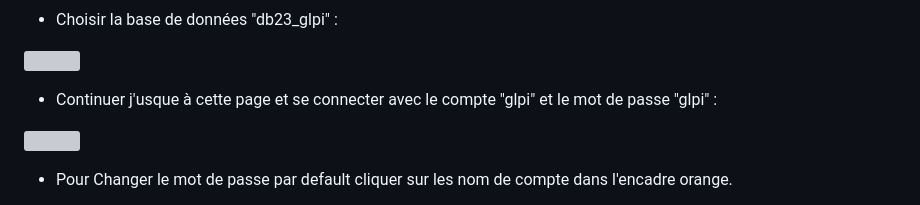
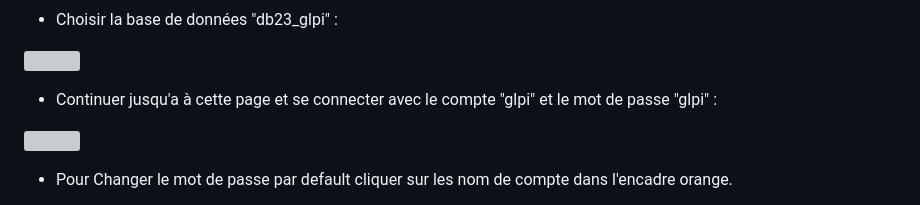
Before and after one commit to WildCodeSchool/TSSR-2402-P3-G3-BuildYourInfra-Ekoloclast, a Markdown page: S11/Installation et configuration serveur GLPI.md, the part around the change. Drawn GitHub-style; grey boxes are pictures that could not be loaded.

```diff
--- a/S11/Installation et configuration serveur GLPI.md
+++ b/S11/Installation et configuration serveur GLPI.md
@@ -199,7 +199,7 @@ ce qui doit donner :
 
 ![](https://github.com/WildCodeSchool/TSSR-2402-P3-G3-BuildYourInfra-Ekoloclast/blob/main/S11/Ressources%20Install%20et%20configuration%20GLPI/Installation-de-GLPI-Etape-5.png)
 
-- Continuer j'usque à cette page et se connecter avec le compte "glpi" et le mot de passe "glpi" :
+- Continuer jusqu'a à cette page et se connecter avec le compte "glpi" et le mot de passe "glpi" :
 
 ![](https://github.com/WildCodeSchool/TSSR-2402-P3-G3-BuildYourInfra-Ekoloclast/blob/main/S11/Ressources%20Install%20et%20configuration%20GLPI/Installation-de-GLPI-Etape-9.png)
 
```
